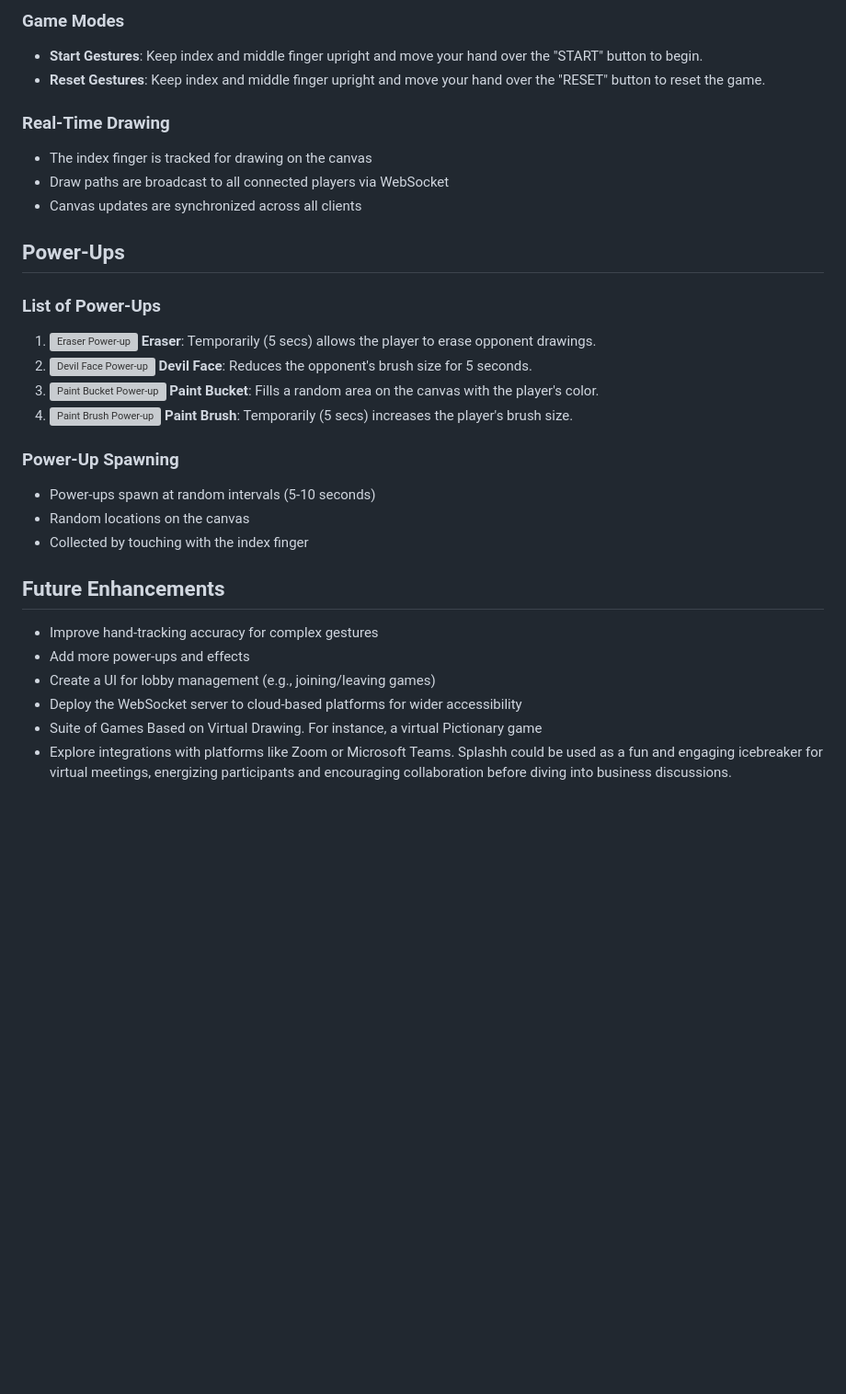
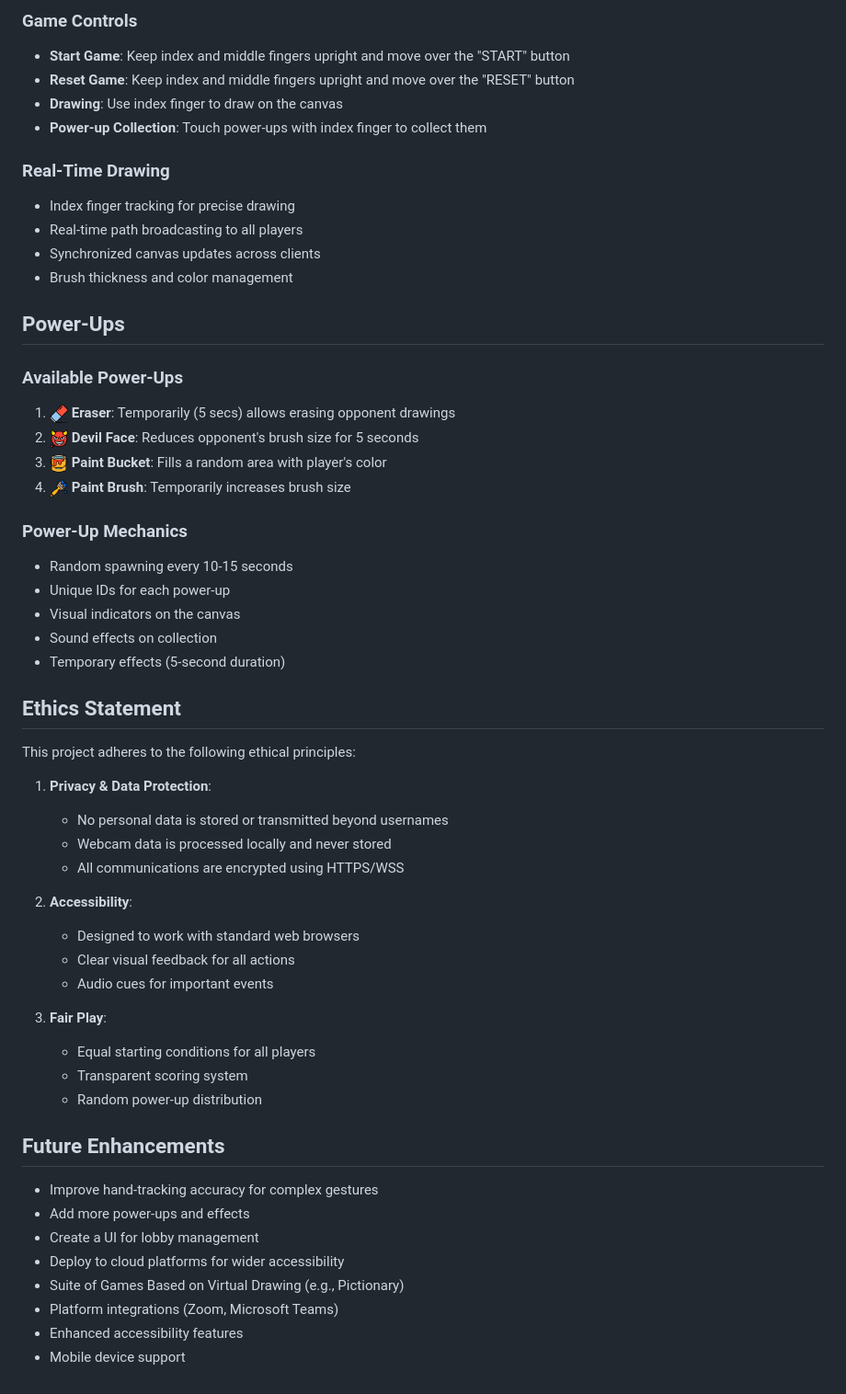
Before and after one commit to Sakshee5/multiplayer-virtual-painting-game, a Markdown page: README.md, the part around one of its changes. Shown at 92% size. Drawn GitHub-style; blank space fills up the shorter version; grey boxes are pictures that could not be loaded.

```diff
--- a/README.md
+++ b/README.md
@@ -64,29 +80,56 @@ Note: For the hackathon, I am deploying the server on ngrok for temporary basis
 
-### Game Modes
-- **Start Gestures**: Keep index and middle finger upright and move your hand over the "START" button to begin.
-- **Reset Gestures**: Keep index and middle finger upright and move your hand over the "RESET" button to reset the game.
+### Game Controls
+- **Start Game**: Keep index and middle fingers upright and move over the "START" button
+- **Reset Game**: Keep index and middle fingers upright and move over the "RESET" button
+- **Drawing**: Use index finger to draw on the canvas
+- **Power-up Collection**: Touch power-ups with index finger to collect them
 
 ### Real-Time Drawing
-- The index finger is tracked for drawing on the canvas
-- Draw paths are broadcast to all connected players via WebSocket
-- Canvas updates are synchronized across all clients
+- Index finger tracking for precise drawing
+- Real-time path broadcasting to all players
+- Synchronized canvas updates across clients
+- Brush thickness and color management
 
 ## Power-Ups
-### List of Power-Ups
-1. <img src="assets/eraser.png" alt="Eraser Power-up" width="20">  **Eraser**: Temporarily (5 secs) allows the player to erase opponent drawings.
-2. <img src="assets/devil_face.png" alt="Devil Face Power-up" width="20"> **Devil Face**: Reduces the opponent's brush size for 5 seconds.
-3. <img src="assets/paint_bucket.png" alt="Paint Bucket Power-up" width="20"> **Paint Bucket**: Fills a random area on the canvas with the player's color.
-4. <img src="assets/paint_brush.png" alt="Paint Brush Power-up" width="20"> **Paint Brush**: Temporarily (5 secs) increases the player's brush size.
+### Available Power-Ups
+1. <img src="server/assets/eraser.png" alt="Eraser Power-up" width="20"> **Eraser**: Temporarily (5 secs) allows erasing opponent drawings
+2. <img src="server/assets/devil_face.png" alt="Devil Face Power-up" width="20"> **Devil Face**: Reduces opponent's brush size for 5 seconds
+3. <img src="server/assets/paint_bucket.png" alt="Paint Bucket Power-up" width="20"> **Paint Bucket**: Fills a random area with player's color
+4. <img src="server/assets/paint_brush.png" alt="Paint Brush Power-up" width="20"> **Paint Brush**: Temporarily increases brush size
 
-### Power-Up Spawning
-- Power-ups spawn at random intervals (5-10 seconds)
-- Random locations on the canvas
-- Collected by touching with the index finger
+### Power-Up Mechanics
+- Random spawning every 10-15 seconds
+- Unique IDs for each power-up
+- Visual indicators on the canvas
+- Sound effects on collection
+- Temporary effects (5-second duration)
+
+## Ethics Statement
+
+This project adheres to the following ethical principles:
+
+1. **Privacy & Data Protection**:
+   - No personal data is stored or transmitted beyond usernames
+   - Webcam data is processed locally and never stored
+   - All communications are encrypted using HTTPS/WSS
+
+2. **Accessibility**:
+   - Designed to work with standard web browsers
+   - Clear visual feedback for all actions
+   - Audio cues for important events
+
+3. **Fair Play**:
+   - Equal starting conditions for all players
+   - Transparent scoring system
+   - Random power-up distribution
+
 
 ## Future Enhancements
 - Improve hand-tracking accuracy for complex gestures
 - Add more power-ups and effects
-- Create a UI for lobby management (e.g., joining/leaving games)
-- Deploy the WebSocket server to cloud-based platforms for wider accessibility
-- Suite of Games Based on Virtual Drawing. For instance, a virtual Pictionary game
-- Explore integrations with platforms like Zoom or Microsoft Teams. Splashh could be used as a fun and engaging icebreaker for virtual meetings, energizing participants and encouraging collaboration before diving into business discussions.
+- Create a UI for lobby management
+- Deploy to cloud platforms for wider accessibility
+- Suite of Games Based on Virtual Drawing (e.g., Pictionary)
+- Platform integrations (Zoom, Microsoft Teams)
+- Enhanced accessibility features
+- Mobile device support
```
Also changed, not shown: other parts of README.md (+47 -31 lines), ToDo.md (added, +7 -0 lines).
